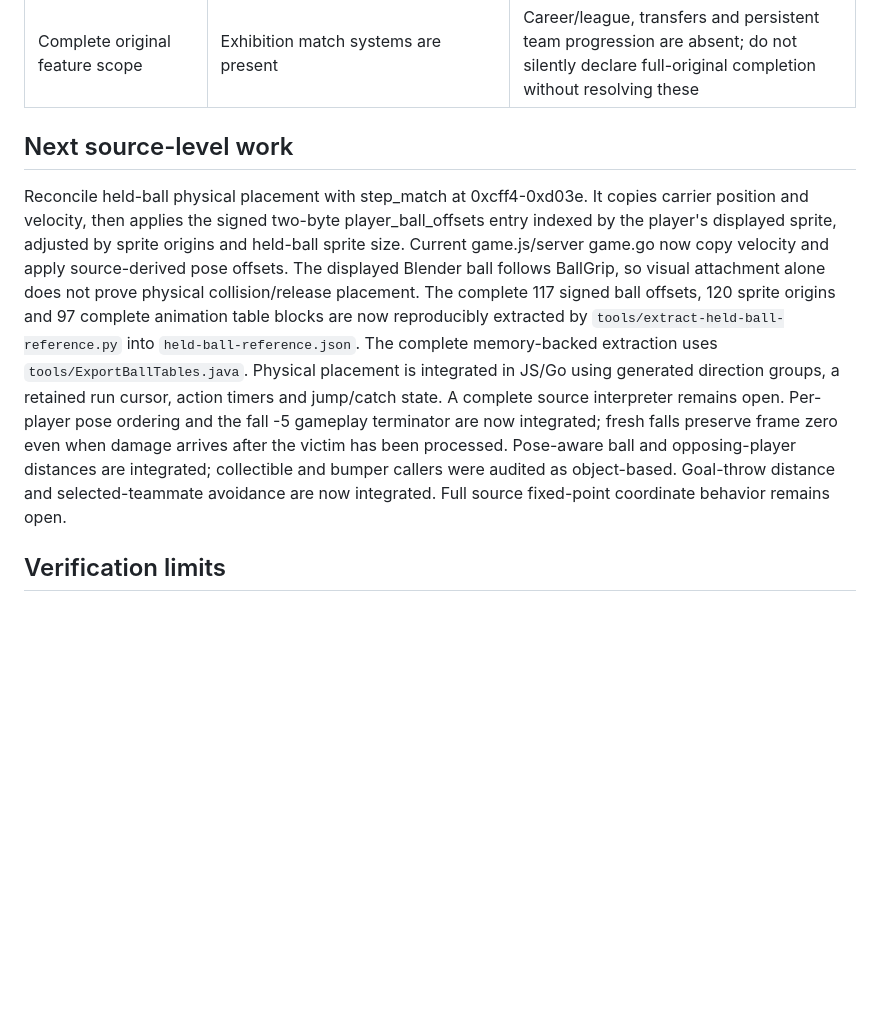
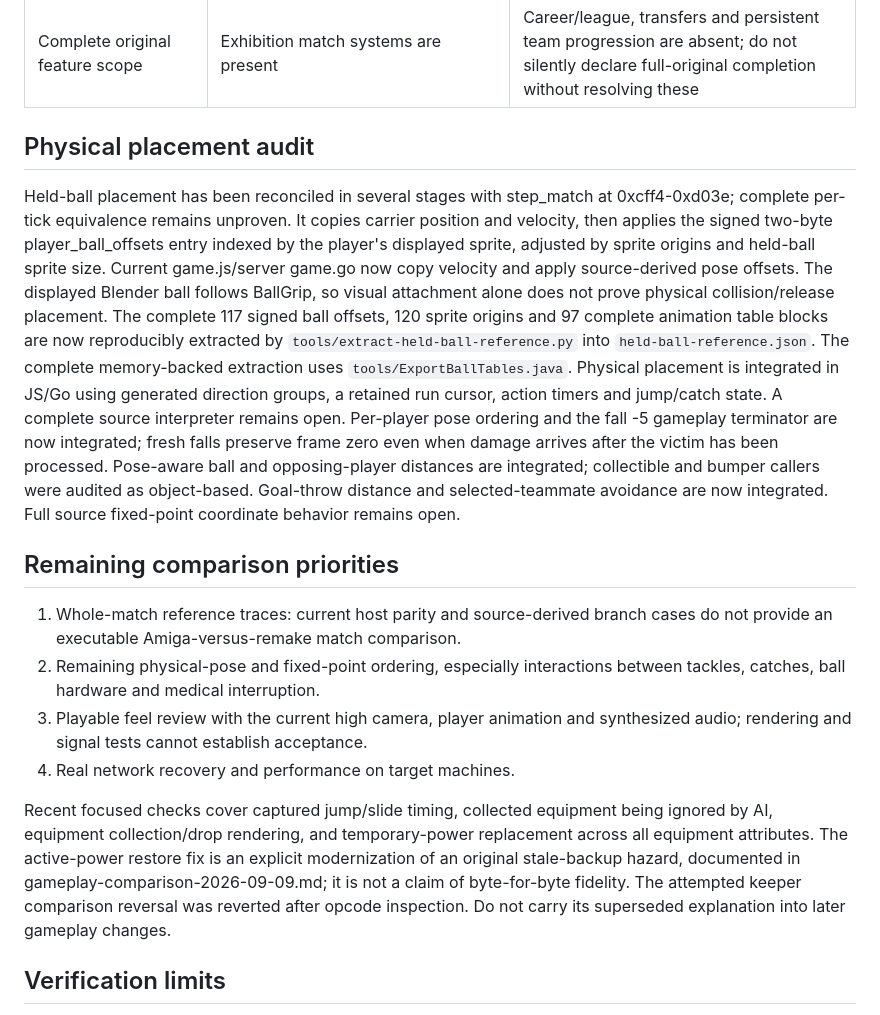
Before and after one commit to sjroesink/speedball2, a Markdown page: docs/fidelity-status.md, the part around the change. Drawn GitHub-style; blank space fills up the shorter version.

```diff
--- a/docs/fidelity-status.md
+++ b/docs/fidelity-status.md
@@ -19,9 +19,10 @@ feel, modern graphics and audio remain an active objective.
 | Higher FPS and resolution | Independent renderer, bounded turns, time-sampled ball trail, batched meshes | Current full-match interval 32.7 ms median; idle scheduling 31.2 ms. Test environment scheduling contributes; 60+ FPS target not proven |
 | Complete original feature scope | Exhibition match systems are present | Career/league, transfers and persistent team progression are absent; do not silently declare full-original completion without resolving these |
 
-## Next source-level work
+## Physical placement audit
 
-Reconcile held-ball physical placement with step_match at 0xcff4-0xd03e.
+Held-ball placement has been reconciled in several stages with step_match at
+0xcff4-0xd03e; complete per-tick equivalence remains unproven.
 It copies carrier position and velocity, then applies the signed two-byte
 player_ball_offsets entry indexed by the player's displayed sprite, adjusted
 by sprite origins and held-ball sprite size. Current game.js/server game.go
@@ -36,6 +37,24 @@ interpreter remains open. Per-player pose ordering and the fall -5 gameplay
 terminator are now integrated; fresh falls preserve frame zero even when
 damage arrives after the victim has been processed. Pose-aware ball and opposing-player distances are integrated; collectible and bumper callers were audited as object-based. Goal-throw distance and selected-teammate avoidance are now integrated. Full source fixed-point coordinate behavior remains open.
 
+## Remaining comparison priorities
+
+1. Whole-match reference traces: current host parity and source-derived branch
+   cases do not provide an executable Amiga-versus-remake match comparison.
+2. Remaining physical-pose and fixed-point ordering, especially interactions
+   between tackles, catches, ball hardware and medical interruption.
+3. Playable feel review with the current high camera, player animation and
+   synthesized audio; rendering and signal tests cannot establish acceptance.
+4. Real network recovery and performance on target machines.
+
+Recent focused checks cover captured jump/slide timing, collected equipment
+being ignored by AI, equipment collection/drop rendering, and temporary-power
+replacement across all equipment attributes. The active-power restore fix is
+an explicit modernization of an original stale-backup hazard, documented in
+gameplay-comparison-2026-09-09.md; it is not a claim of byte-for-byte fidelity.
+The attempted keeper comparison reversal was reverted after opcode inspection.
+Do not carry its superseded explanation into later gameplay changes.
+
 ## Verification limits
 
 A green unit suite is supporting evidence for its cases, not a percent-complete
```
Also changed, not shown: docs/gameplay-comparison-2026-09-09.md (+15 -0 lines).
